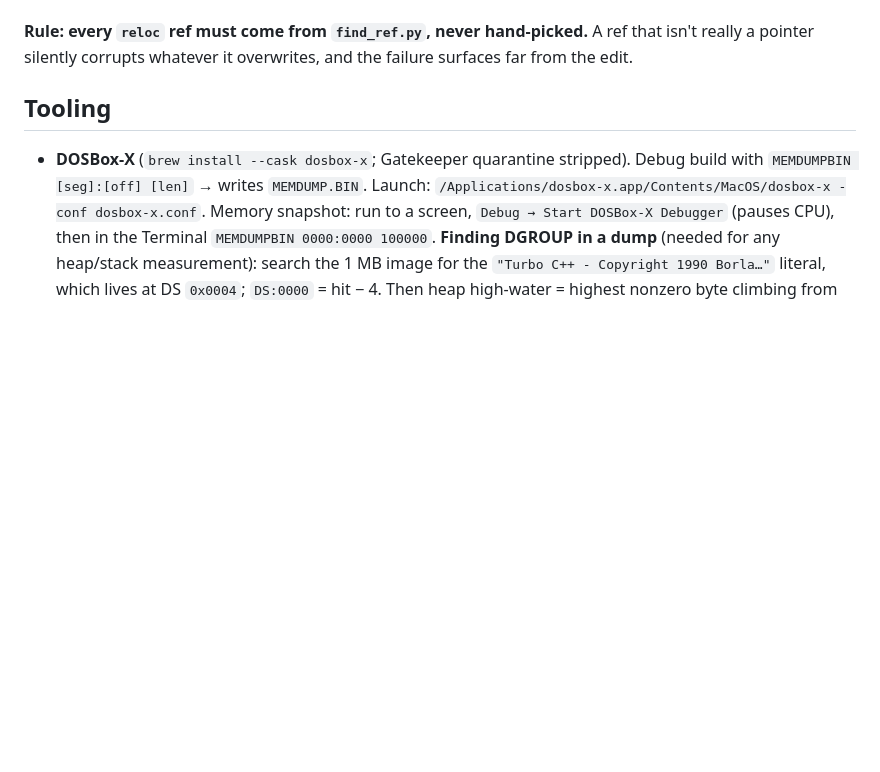
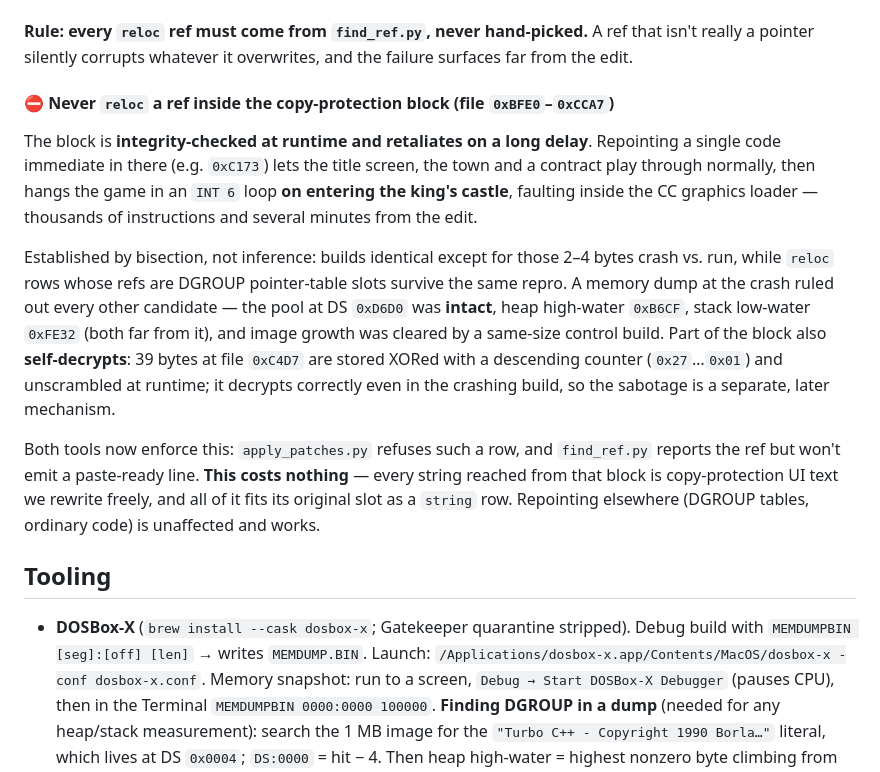
Before and after one commit to atiupin/kbr, a Markdown page: CLAUDE.md, the part around the change. GitHub-like rendering; blank space fills up the shorter version.

Commit message:
docs: record protection-block delayed integrity check

```diff
--- a/CLAUDE.md
+++ b/CLAUDE.md
@@ -193,6 +193,26 @@ still finds all 11 real refs.
 
 **Rule: every `reloc` ref must come from `find_ref.py`, never hand-picked.** A ref that isn't really
 a pointer silently corrupts whatever it overwrites, and the failure surfaces far from the edit.
+
+#### ⛔ Never `reloc` a ref inside the copy-protection block (file `0xBFE0`–`0xCCA7`)
+
+The block is **integrity-checked at runtime and retaliates on a long delay**. Repointing a single
+code immediate in there (e.g. `0xC173`) lets the title screen, the town and a contract play through
+normally, then hangs the game in an `INT 6` loop **on entering the king's castle**, faulting inside
+the CC graphics loader — thousands of instructions and several minutes from the edit.
+
+Established by bisection, not inference: builds identical except for those 2–4 bytes crash vs. run,
+while `reloc` rows whose refs are DGROUP pointer-table slots survive the same repro. A memory dump
+at the crash ruled out every other candidate — the pool at DS `0xD6D0` was **intact**, heap
+high-water `0xB6CF`, stack low-water `0xFE32` (both far from it), and image growth was cleared by a
+same-size control build. Part of the block also **self-decrypts**: 39 bytes at file `0xC4D7` are
+stored XORed with a descending counter (`0x27`…`0x01`) and unscrambled at runtime; it decrypts
+correctly even in the crashing build, so the sabotage is a separate, later mechanism.
+
+Both tools now enforce this: `apply_patches.py` refuses such a row, and `find_ref.py` reports the
+ref but won't emit a paste-ready line. **This costs nothing** — every string reached from that block
+is copy-protection UI text we rewrite freely, and all of it fits its original slot as a `string`
+row. Repointing elsewhere (DGROUP tables, ordinary code) is unaffected and works.
 
 ## Tooling
 
```
